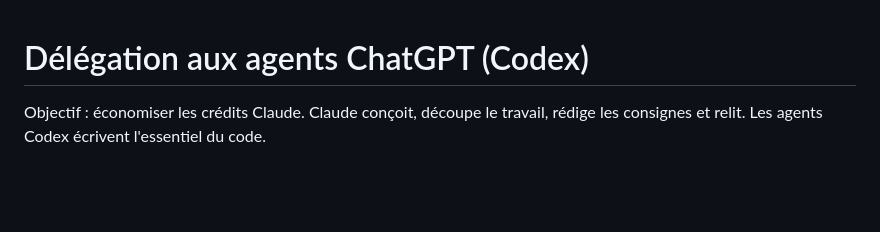
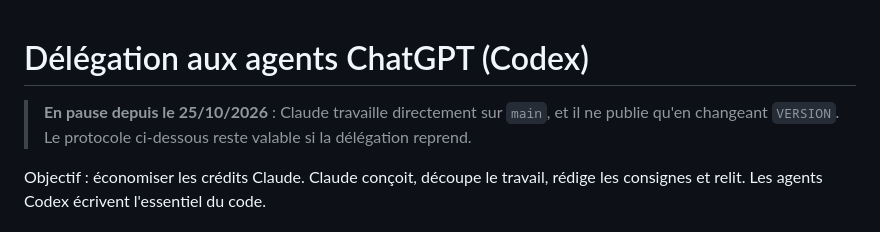
Before and after one commit to thomas-pns/neon-breaker, a Markdown page: CLAUDE.md, the part around the change. GitHub-like rendering; blank space fills up the shorter version.

```diff
--- a/CLAUDE.md
+++ b/CLAUDE.md
@@ -1,4 +1,7 @@
 # Délégation aux agents ChatGPT (Codex)
+
+> **En pause depuis le 25/10/2026** : Claude travaille directement sur `main`, et il ne publie
+> qu'en changeant `VERSION`. Le protocole ci-dessous reste valable si la délégation reprend.
 
 Objectif : économiser les crédits Claude. Claude conçoit, découpe le travail, rédige les
 consignes et relit. Les agents Codex écrivent l'essentiel du code.
```
Also changed, not shown: FEUILLE_DE_ROUTE.md (+3 -0 lines).
